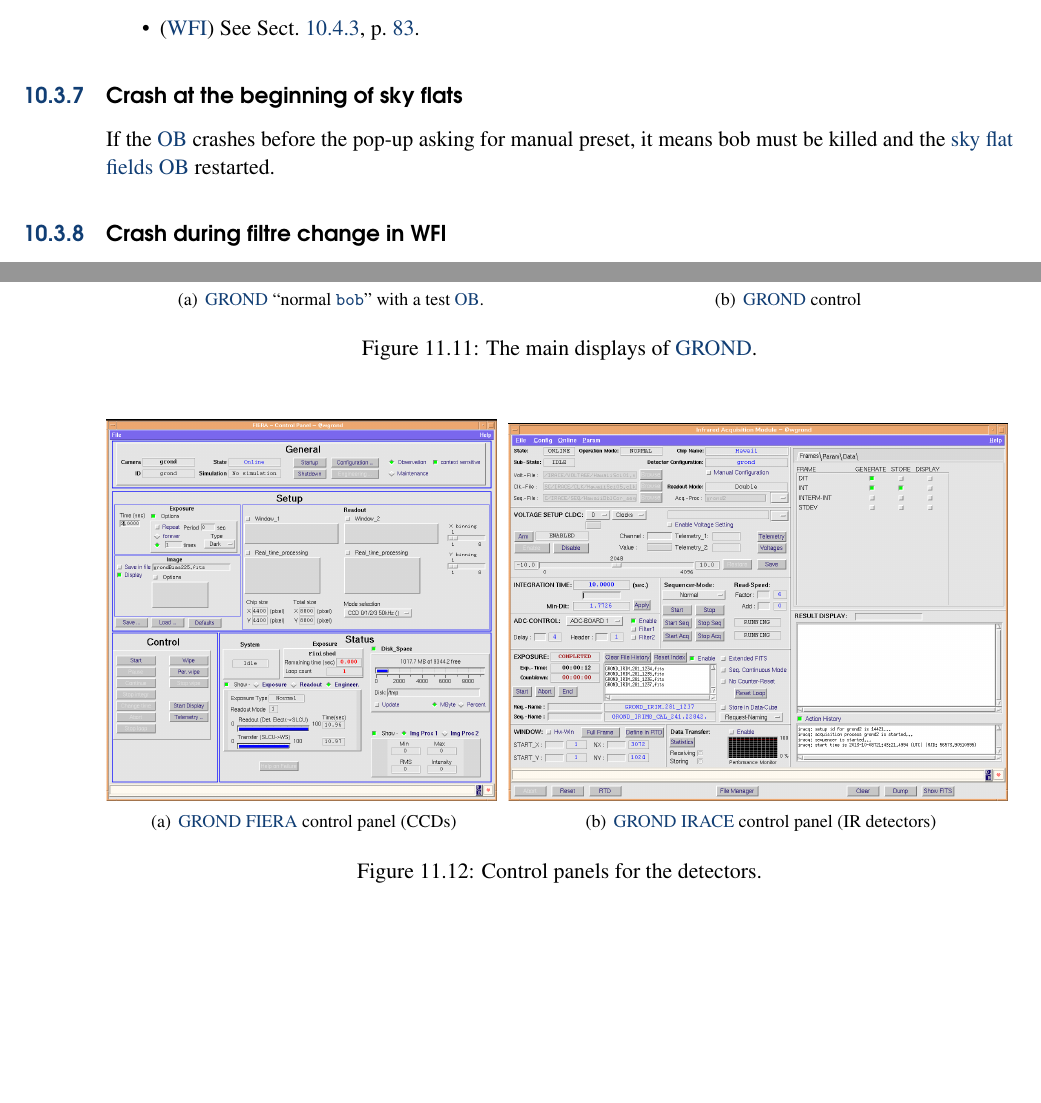
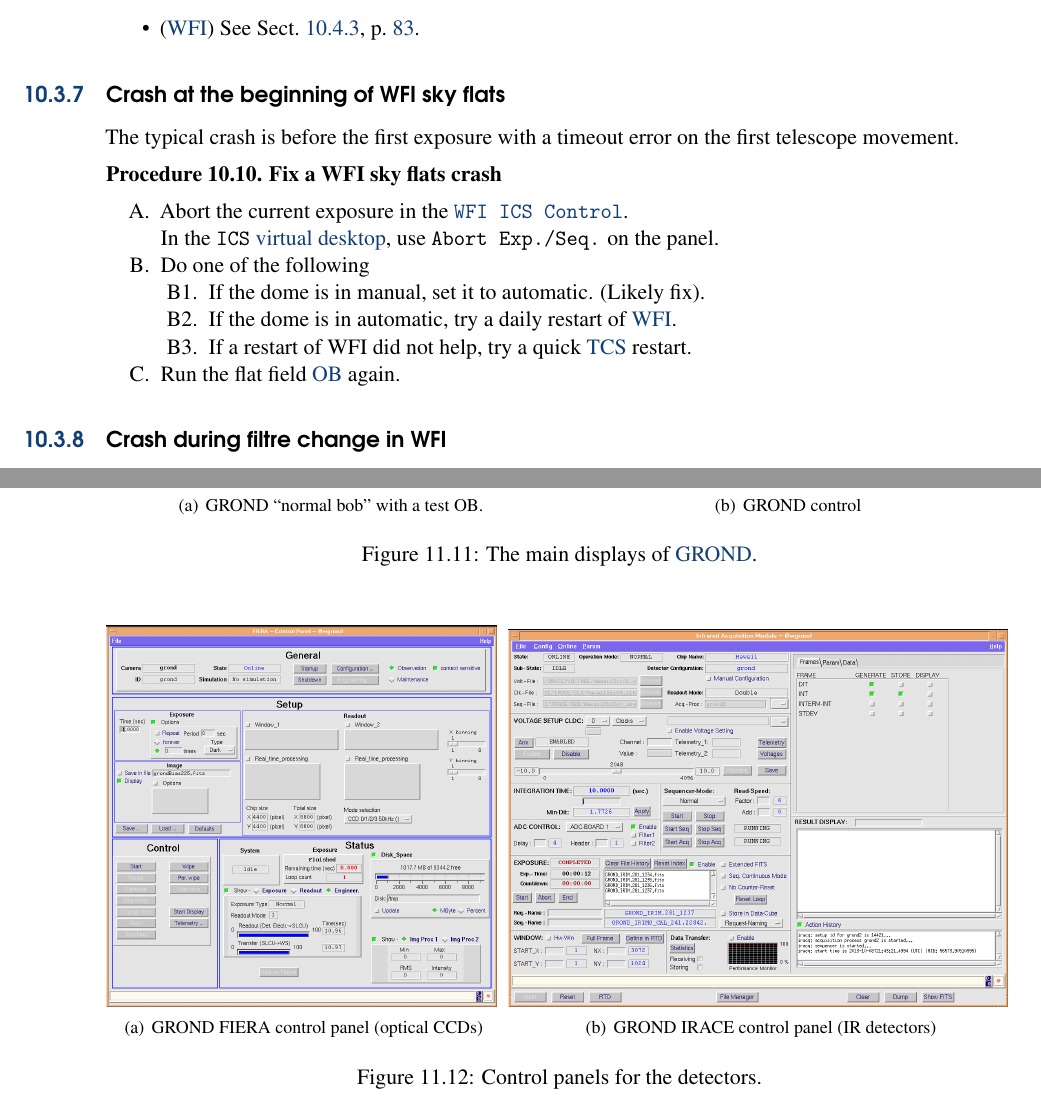
Before and after one commit to regislachaume/manual-2.2m, a LaTeX thesis (operation-manual.tex): two parts of pages 83 and 115 of 125, joined at a grey line, cut so that both start at the same text, the shorter picture padded with empty space. Compiled offline with pdfLaTeX.

Commit message:
+ wfi flat crash

```diff
--- a/operation-manual.tex
+++ b/operation-manual.tex
@@ -2972,9 +2972,22 @@ If a timeout error occurs relating to \texttt{FOCOFF} or some message about
   \item (\gls{wfi}) See \secref{wfifocseqtimeout}.
 \end{itemize}
 
-\subsection{Crash at the beginning of sky flats}
-If the \gls{ob} crashes before the pop-up asking for manual preset, it means
-bob must be killed and the \gls{sky flats} \gls{ob} restarted.
+\subsection{Crash at the beginning of WFI sky flats}
+
+The typical crash is before the first exposure with a timeout error on the first telescope movement.
+
+\procedure{Fix a WFI sky flats crash}
+\begin{enumerate}
+\item Abort the current exposure in the \gls{wfiics}.\\
+      In the \texttt{ICS} \gls{desktop}, use \texttt{Abort Exp./Seq.} on the panel.
+\item Do one of the following
+   \begin{enumerate}
+        \item If the dome is in manual, set it to automatic. (Likely fix).
+        \item If the dome is in automatic, try a daily restart of \gls{wfi}.
+        \item If a restart of WFI did not help, try a quick \gls{tcs} restart.
+   \end{enumerate}
+\item Run the flat field \gls{ob} again.
+\end{enumerate}
 
 \subsection{Crash during filtre change in WFI}
 \label{sec:crashfiltre}
@@ -3990,25 +4003,25 @@ can be switched.}
 
 \begin{figure}[!ht]
 \centering
-\subfigure[\gls{grond} ``normal \gls{bob}'' with a test \gls{ob}.]{%
+\subfigure[GROND ``normal bob'' with a test OB.]{%
   \includegraphics[width=.49\linewidth]{grond/grond-bob.png}
   \label{fig:grondbob}
 }\hfill
-\subfigure[\gls{grond} control]{%
+\subfigure[GROND control]{%
   \includegraphics[width=.49\linewidth]{grond/grond-control.png}%
   \label{fig:grondcon}
 }
-\caption{The main displays of \gls{grond}.}
+\caption[The main displays of GROND]{The main displays of \gls{grond}.}
 \label{fig:grondmain}
 \end{figure}
 
 \begin{figure}[!ht]
 \centering
-\subfigure[\gls{grond} \gls{fiera} control panel (CCDs)]{%
+\subfigure[GROND FIERA control panel (optical CCDs)]{%
   \includegraphics[width=.43\linewidth]{grond/grond-fiera.png}
   \label{fig:grondfiera}
 }\hfill
-\subfigure[\gls{grond} \gls{irace} control panel (IR detectors)]{%
+\subfigure[GROND IRACE control panel (IR detectors)]{%
   \includegraphics[width=.55\linewidth]{grond/grond-irace.png}%
   \label{fig:grondirace}
 }
```
Also changed, not shown: operation-manual.tex (30 more changed lines).
